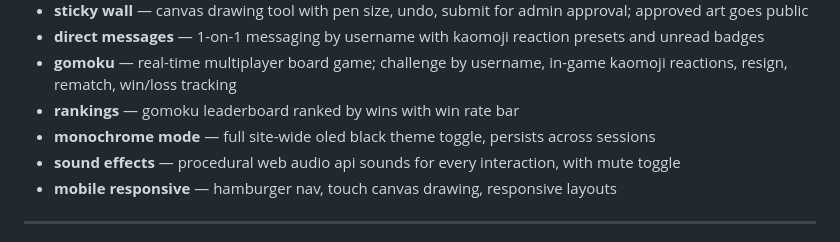
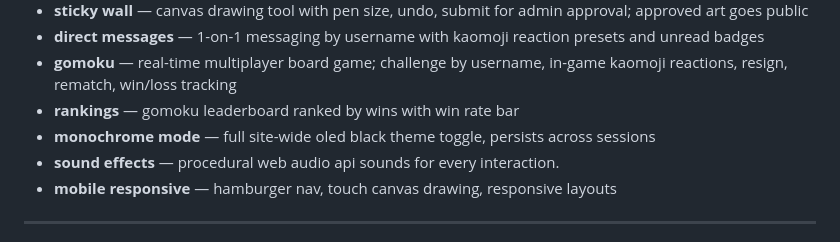
Before and after one commit to closuu/bln-c, a Markdown page: README.md, the part around the change. GitHub-like rendering.

```diff
--- a/README.md
+++ b/README.md
@@ -41,7 +41,7 @@ bln-c is a multi-feature personal website built with plain html, css, and javasc
 - **gomoku** — real-time multiplayer board game; challenge by username, in-game kaomoji reactions, resign, rematch, win/loss tracking
 - **rankings** — gomoku leaderboard ranked by wins with win rate bar
 - **monochrome mode** — full site-wide oled black theme toggle, persists across sessions
-- **sound effects** — procedural web audio api sounds for every interaction, with mute toggle
+- **sound effects** — procedural web audio api sounds for every interaction.
 - **mobile responsive** — hamburger nav, touch canvas drawing, responsive layouts
 
 ---
```
